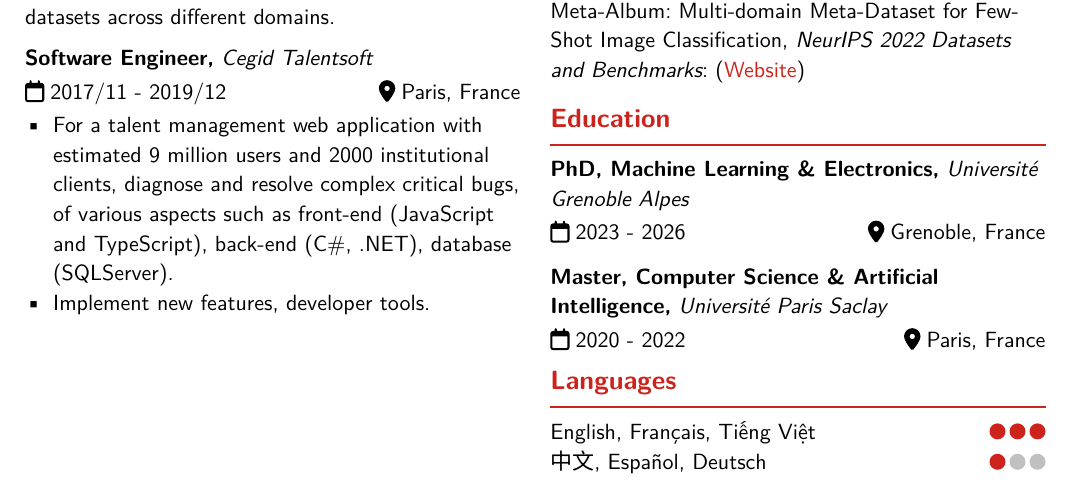
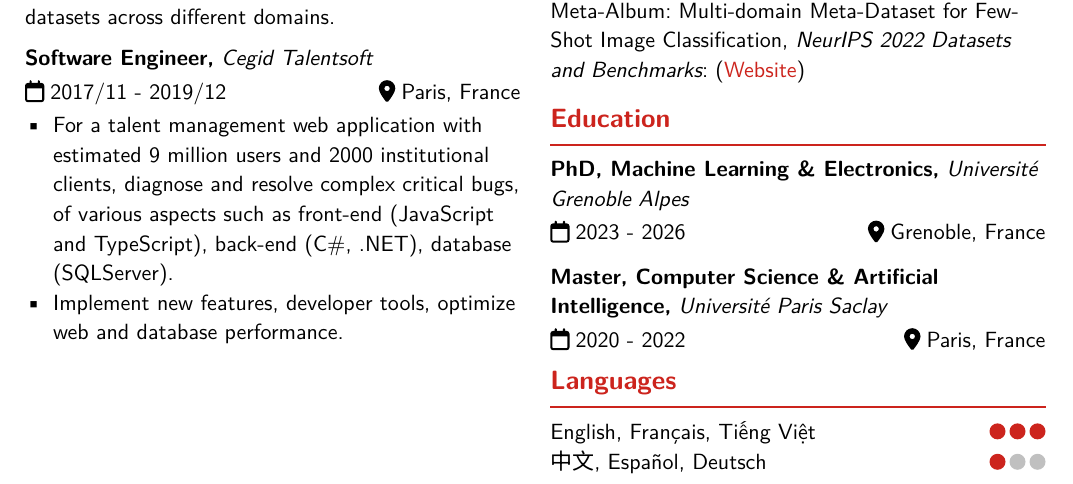
Before and after one commit to phanav/cv, a Typst document (cv.typ): part of the page, cut so that both start at the same text. The pictures show the PDF file cv.pdf that the author committed with the source.

Commit message:
minor edit in experience

```diff
--- a/cv.typ
+++ b/cv.typ
@@ -41,7 +41,7 @@
     #term[2017/11 - 2019/12][Paris, France]
 
     - For a talent management web application with estimated 9 million users and 2000 institutional clients, diagnose and resolve complex critical bugs, of various aspects such as front-end (JavaScript and TypeScript), back-end (C\#, .NET), database (SQLServer).
-    - Implement new features, developer tools.
+    - Implement new features, developer tools, optimize web and database performance.
 
 
     /*
```
Also changed, not shown: cv.pdf.
